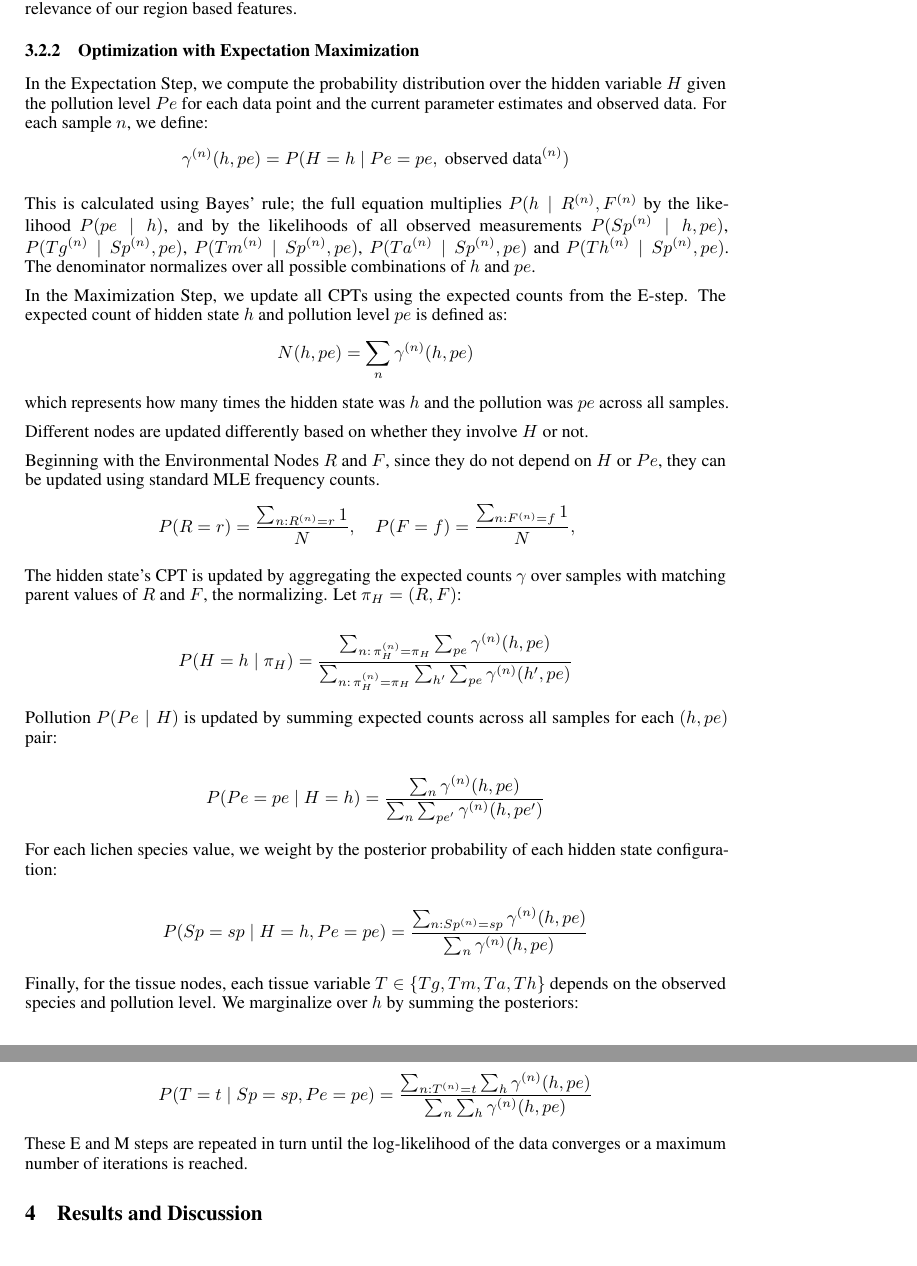
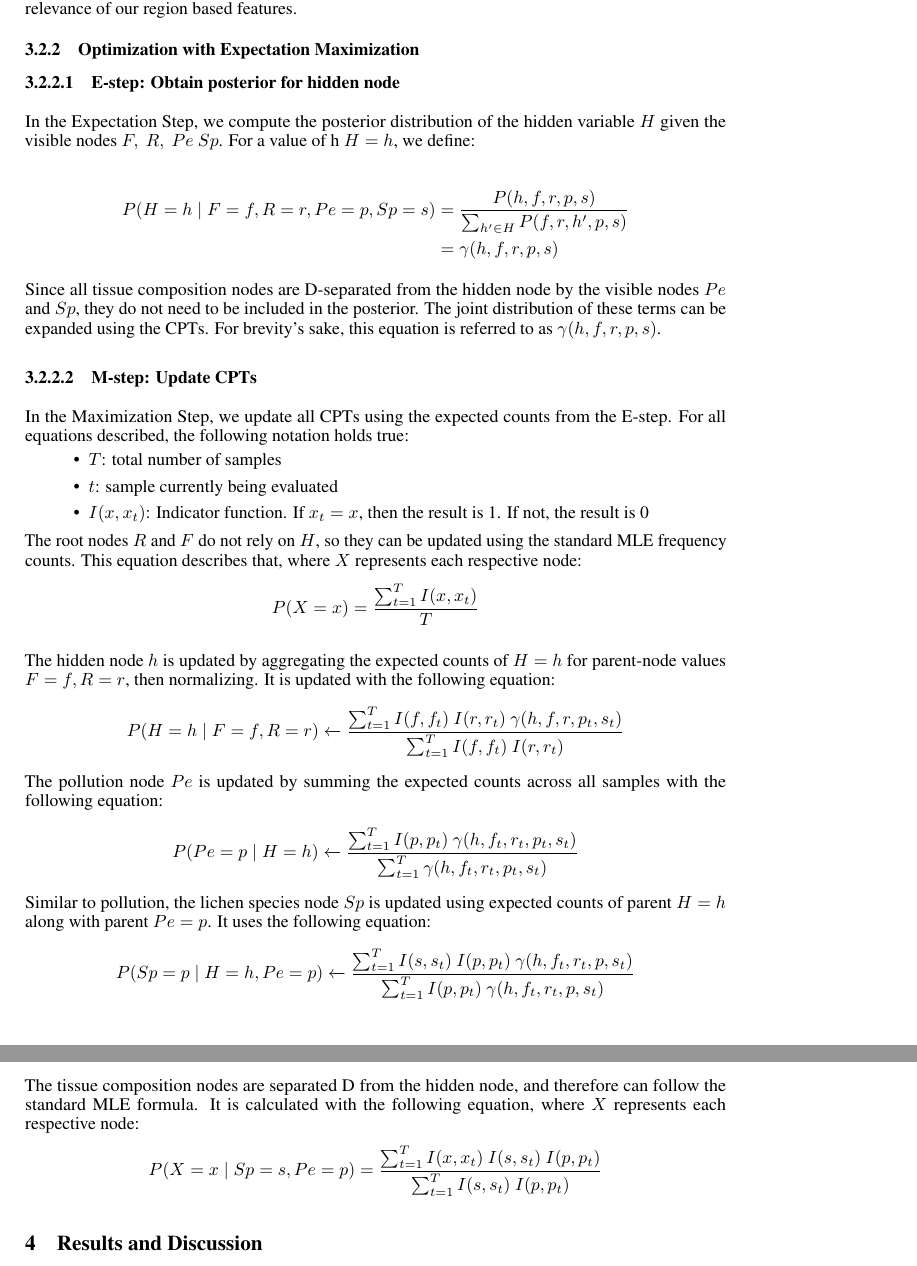
Before and after one commit to MichaelYe48/Lichen-Likelihood-Project, a LaTeX paper (Report/neurips_2024.tex): two parts of pages 5 and 6 of 7, joined at a grey line, cut so that both start at the same text. Compiled offline with pdfLaTeX.

Commit message:
Updated EM equations in report

```diff
--- a/Report/neurips_2024.tex
+++ b/Report/neurips_2024.tex
@@ -180,79 +192,53 @@ For this Bayesian Network, we have a hidden node that separates our region/envir
 % E-STEP: Posterior over hidden variables per sample
 %%%%%%%%%%%%%%%%%%%%%%%%%%%%%%%%%%%%%%%%%%%%%%%%%%%%%%%%%%%%
 
-In the Expectation Step, we compute the probability distribution over the hidden variable $H$ given the pollution level $Pe$ for each data point and the current parameter estimates and observed data. For each sample $n$, we define:
-\[
-\gamma^{(n)}(h,pe) = P(H=h \mid Pe=pe, \text{ observed data}^{(n)})
-\]
+\paragraph{E-step: Obtain posterior for hidden node}
 
-This is calculated using Bayes' rule; the full equation multiplies $P(h \mid R^{(n)}, F^{(n)}$ by the likelihood $P(pe \mid h)$, and by the likelihoods of all observed measurements $P(Sp^{(n)} \mid h,pe)$, $P(Tg^{(n)} \mid Sp^{(n)}, pe)$, $P(Tm^{(n)} \mid Sp^{(n)}, pe)$, $P(Ta^{(n)} \mid Sp^{(n)}, pe)$ and $P(Th^{(n)} \mid Sp^{(n)}, pe)$. The denominator normalizes over all possible combinations of $h$ and $pe$.
+In the Expectation Step, we compute the posterior distribution of the hidden variable $H$ given the visible nodes {$F,\ R,\ Pe\ Sp$}. For a value of h $H=h$, we define:
 
-%\[
-%\gamma^{(n)}(h,pe)=
-%\frac{
-%P(h \mid R^{(n)},F^{(n)})\,
-%P(pe \mid h)\,
-%P(Sp^{(n)} \mid h,pe)\,
-%P(Tg^{(n)} \mid Sp^{(n)},pe)\,
-%P(Tm^{(n)} \mid Sp^{(n)},pe)\,
-%P(Ta^{(n)} \mid Sp^{(n)},pe)\,
-%P(Th^{(n)} \mid Sp^{(n)},pe)
-%}
-%{
-%\sum_{h'}\sum_{pe'}
-%P(h' \mid R^{(n)},F^{(n)})\,
-%P(pe' \mid h')\,
-%P(Sp^{(n)} \mid h',pe')\,
-%P(Tg^{(n)} \mid Sp^{(n)},pe')\,
-%P(Tm^{(n)} \mid Sp^{(n)},pe')\,
-%P(Ta^{(n)} \mid Sp^{(n)},pe')\,
-%P(Th^{(n)} \mid Sp^{(n)},pe')
-%}
-%\]
+\begin{align*}
+    P(H=h \mid F=f, R=r, Pe=p, Sp =s) &= \frac{P(h,f,r,p,s)}
+                                           {\sum_{h' \in H} P(f, r, h', p, s)}\\
+                                      &= \gamma (h,f,r,p,s)
+\end{align*}
 
-In the Maximization Step, we update all CPTs using the expected counts from the E-step. The expected count of hidden state $h$ and pollution level $pe$ is defined as:
-\[
-N(h,pe) = \sum_n \gamma^{(n)}(h,pe)
-\]
-which represents how many times the hidden state was $h$ and the pollution was $pe$ across all samples.
+Since all tissue composition nodes are D-separated from the hidden node by the visible nodes $Pe$ and $Sp$, they do not need to be included in the posterior. The joint distribution of these terms can be expanded using the CPTs. For brevity's sake, this equation is referred to as $\gamma(h,f,r,p,s)$.
 
-Different nodes are updated differently based on whether they involve $H$ or not.
 
-Beginning with the Environmental Nodes $R$ and $F$, since they do not depend on $H$ or $Pe$, they can be updated using standard MLE frequency counts.
-\[
-P(R=r) =\frac{\sum_{n: R^{(n)}=r} 1}{N},
-\quad
-P(F=f) =\frac{\sum_{n: F^{(n)}=f} 1}{N},
-\quad
-\]
+\paragraph{M-step: Update CPTs}
+In the Maximization Step, we update all CPTs using the expected counts from the E-step. For all equations described, the following notation holds true:\\
+\vspace{-4ex}
+\begin{itemize}
+    \item $T$: total number of samples
+    \item $t$: sample currently being evaluated
+    \item $I(x,x_t)$: Indicator function. If $x_t = x$, then the result is 1. If not, the result is 0
+\end{itemize}
+\vspace{-1ex}
+The root nodes $R$ and $F$ do not rely on $H$, so they can be updated using the standard MLE frequency counts. This equation describes that, where $X$ represents each respective node:
+$$P(X=x) = \frac{\sum_{t=1}^T I(x,x_t)}{T}$$
+\vspace{-1ex}
 
-The hidden state's CPT is updated by aggregating the expected counts $\gamma$ over samples with matching parent values of $R$ and $F$, the normalizing. Let $\pi_H = (R,F)$:
+The hidden node $h$ is updated by aggregating the expected counts of $H=h$ for parent-node values $F=f, R=r$, then normalizing. It is updated with the following equation:\\
+$$P(H=h \mid F=f, R=r) \xleftarrow{} \frac{\sum_{t=1}^{T} I(f,f_t)\ I(r,r_t)\ \gamma(h,f,r,p_t,s_t)}
+                                        {\sum_{t=1}^{T} I(f,f_t)\ I(r,r_t) }$$
+\vspace{-1ex}
 
-\[
-P(H=h \mid \pi_H)=\frac{
-\sum_{n:\,\pi_H^{(n)}=\pi_H}\sum_{pe} \gamma^{(n)}(h,pe)
-}{\sum_{n:\,\pi_H^{(n)}=\pi_H}\sum_{h'}\sum_{pe} \gamma^{(n)}(h',pe)}
-\]
+The pollution node $Pe$ is updated by summing the expected counts across all samples with the following equation:\\
+$$P(Pe=p \mid H=h) \xleftarrow{} \frac{\sum_{t=1}^T I(p,p_t)\ \gamma(h,f_t,r_t,p_t,s_t)}
+                                      {\sum_{t=1}^T \gamma(h,f_t,r_t,p_t,s_t)}$$
+\vspace{-1ex}
 
-Pollution $P(Pe \mid H)$ is updated by summing expected counts across all samples for each $(h,pe)$ pair:
+Similar to pollution, the lichen species node $Sp$ is updated using expected counts of parent $H=h$ along with parent $Pe=p$. It uses the following equation:\\
+$$P(Sp=p \mid H=h, Pe=p) \xleftarrow{} \frac{\sum_{t=1}^T I(s,s_t)\ I(p,p_t)\ \gamma(h,f_t,r_t,p,s_t)}
+                                      {\sum_{t=1}^T I(p,p_t)\ \gamma(h,f_t,r_t,p,s_t)}$$
+\vspace{-1ex}
 
-\[
-P(Pe=pe \mid H=h)=\frac{\sum_{n} \gamma^{(n)}(h,pe)}{\sum_{n}\sum_{pe'}\gamma^{(n)}(h,pe')}
-\]
+The tissue composition nodes are separated D from the hidden node, and therefore can follow the standard MLE formula. It is calculated with the following equation, where $X$ represents each respective node:
+$$P(X=x \mid Sp=s, Pe=p) = \frac{\sum_{t=1}^T I(x,x_t)\ I(s,s_t)\ I(p,p_t)}
+                                            {\sum_{t=1}^T I(s,s_t)\ I(p,p_t)}$$
+\vspace{-1ex}
 
-For each lichen species value, we weight by the posterior probability of each hidden state configuration:
 
-\[
-P(Sp=sp \mid H=h,Pe=pe)=\frac{\sum_{n:Sp^{(n)}=sp} \gamma^{(n)}(h,pe)}{\sum_{n}\gamma^{(n)}(h,pe)}
-\]
-
-Finally, for the tissue nodes, each tissue variable $T \in \{Tg,Tm,Ta,Th\}$ depends on the observed species and pollution level. We marginalize over $h$ by summing the posteriors:
-
-\[
-P(T=t \mid Sp=sp, Pe=pe) = \frac{ \sum_{n:T^{(n)}=t} \sum_{h}\gamma^{(n)}(h,pe)}{\sum_{n}\sum_{h}\gamma^{(n)}(h,pe)}
-\]
-
-These E and M steps are repeated in turn until the log-likelihood of the data converges or a maximum number of iterations is reached.
 
 \section{Results and Discussion}
 
```
Also changed, not shown: Report/neurips_2024.tex (12 more changed lines).
